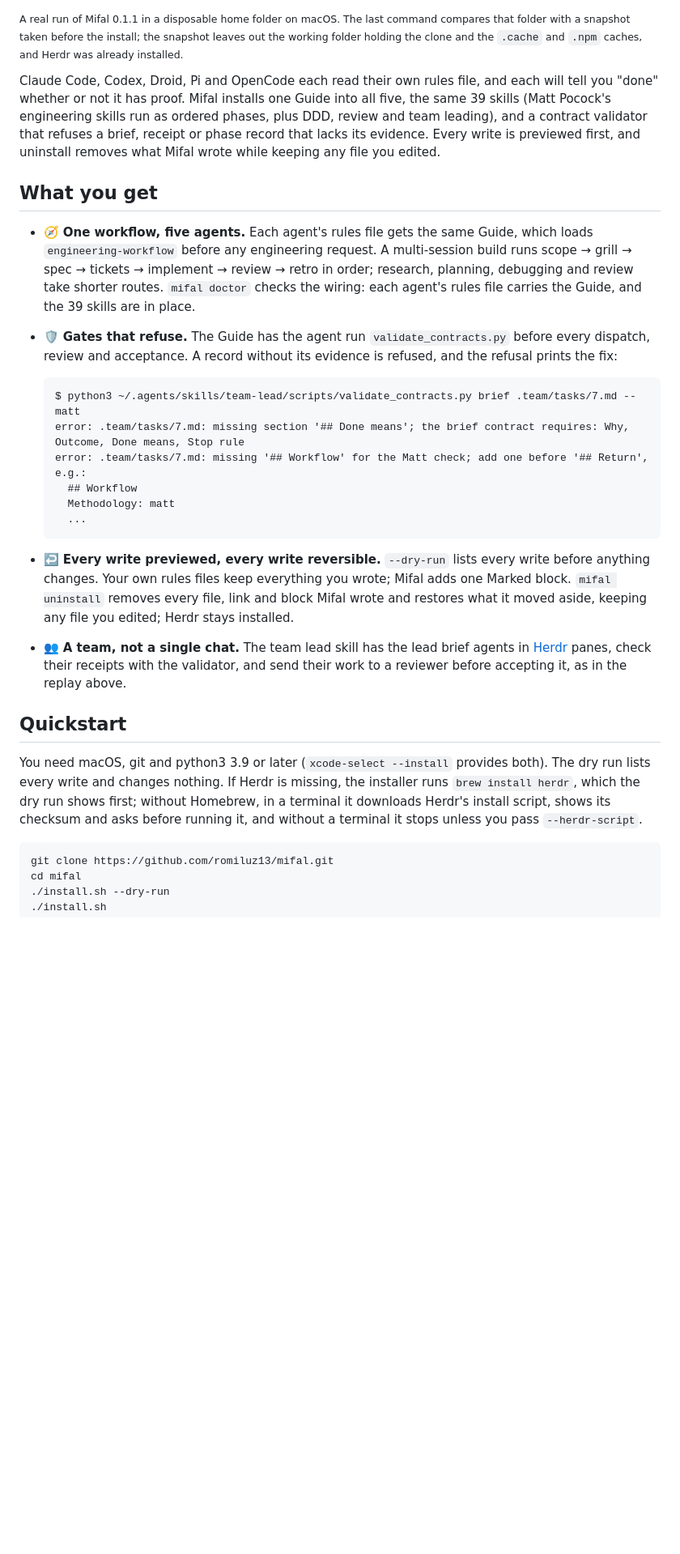
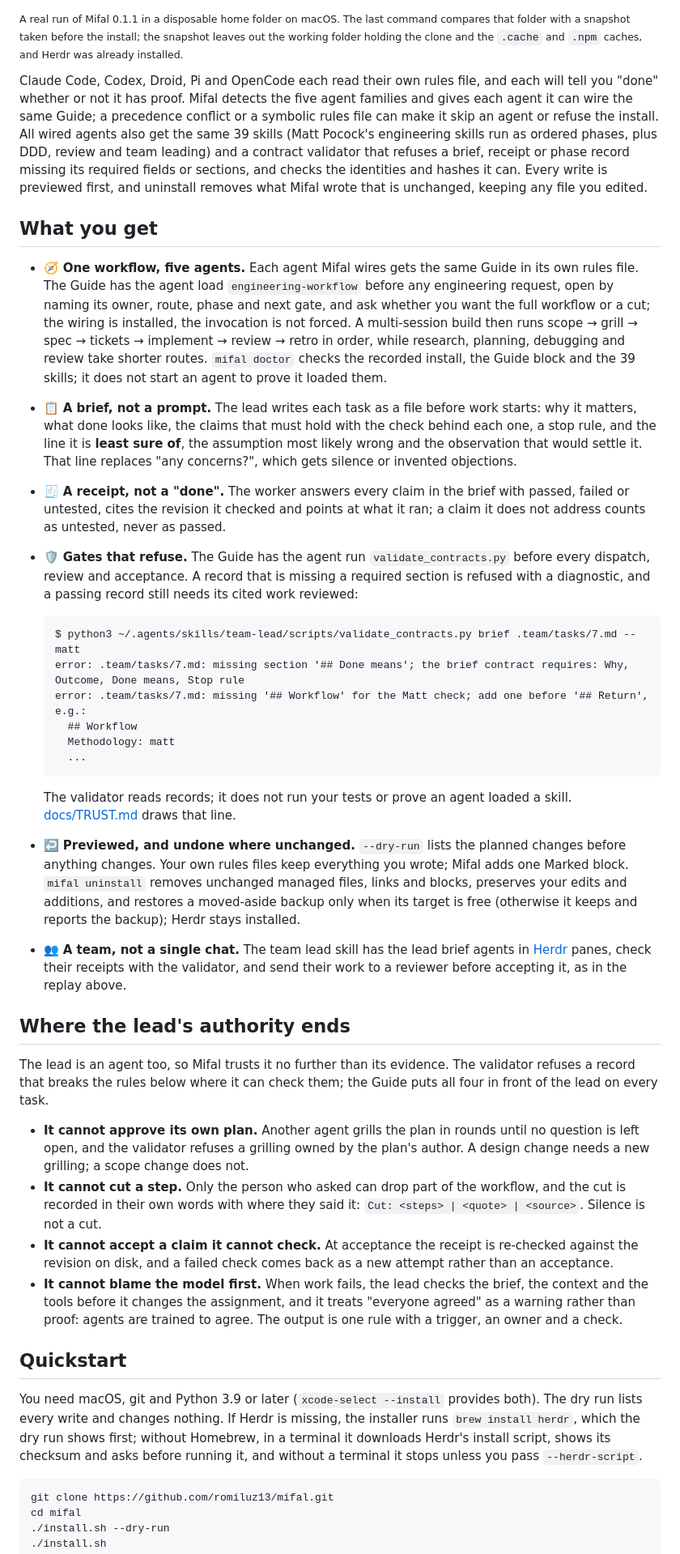
Before and after one commit to avidigmi/mifal, a Markdown page: README.md, the part around one of its changes. Shown at 81% size. Drawn GitHub-style; blank space fills up the shorter version.

````diff
--- a/README.md
+++ b/README.md
@@ -10,12 +10,14 @@
 
 <sub>A real run of Mifal 0.1.1 in a disposable home folder on macOS. The last command compares that folder with a snapshot taken before the install; the snapshot leaves out the working folder holding the clone and the <code>.cache</code> and <code>.npm</code> caches, and Herdr was already installed.</sub>
 
-Claude Code, Codex, Droid, Pi and OpenCode each read their own rules file, and each will tell you "done" whether or not it has proof. Mifal installs one Guide into all five, the same 39 skills (Matt Pocock's engineering skills run as ordered phases, plus DDD, review and team leading), and a contract validator that refuses a brief, receipt or phase record that lacks its evidence. Every write is previewed first, and uninstall removes what Mifal wrote while keeping any file you edited.
+Claude Code, Codex, Droid, Pi and OpenCode each read their own rules file, and each will tell you "done" whether or not it has proof. Mifal detects the five agent families and gives each agent it can wire the same Guide; a precedence conflict or a symbolic rules file can make it skip an agent or refuse the install. All wired agents also get the same 39 skills (Matt Pocock's engineering skills run as ordered phases, plus DDD, review and team leading) and a contract validator that refuses a brief, receipt or phase record missing its required fields or sections, and checks the identities and hashes it can. Every write is previewed first, and uninstall removes what Mifal wrote that is unchanged, keeping any file you edited.
 
 ## What you get
 
-- 🧭 **One workflow, five agents.** Each agent's rules file gets the same Guide, which loads `engineering-workflow` before any engineering request. A multi-session build runs scope → grill → spec → tickets → implement → review → retro in order; research, planning, debugging and review take shorter routes. `mifal doctor` checks the wiring: each agent's rules file carries the Guide, and the 39 skills are in place.
-- 🛡️ **Gates that refuse.** The Guide has the agent run `validate_contracts.py` before every dispatch, review and acceptance. A record without its evidence is refused, and the refusal prints the fix:
+- 🧭 **One workflow, five agents.** Each agent Mifal wires gets the same Guide in its own rules file. The Guide has the agent load `engineering-workflow` before any engineering request, open by naming its owner, route, phase and next gate, and ask whether you want the full workflow or a cut; the wiring is installed, the invocation is not forced. A multi-session build then runs scope → grill → spec → tickets → implement → review → retro in order, while research, planning, debugging and review take shorter routes. `mifal doctor` checks the recorded install, the Guide block and the 39 skills; it does not start an agent to prove it loaded them.
+- 📋 **A brief, not a prompt.** The lead writes each task as a file before work starts: why it matters, what done looks like, the claims that must hold with the check behind each one, a stop rule, and the line it is **least sure of**, the assumption most likely wrong and the observation that would settle it. That line replaces "any concerns?", which gets silence or invented objections.
+- 🧾 **A receipt, not a "done".** The worker answers every claim in the brief with passed, failed or untested, cites the revision it checked and points at what it ran; a claim it does not address counts as untested, never as passed.
+- 🛡️ **Gates that refuse.** The Guide has the agent run `validate_contracts.py` before every dispatch, review and acceptance. A record that is missing a required section is refused with a diagnostic, and a passing record still needs its cited work reviewed:
 
   ```text
   $ python3 ~/.agents/skills/team-lead/scripts/validate_contracts.py brief .team/tasks/7.md --matt
@@ -25,12 +27,23 @@ Claude Code, Codex, Droid, Pi and OpenCode each read their own rules file, and e
     Methodology: matt
     ...
   ```
-- ↩️ **Every write previewed, every write reversible.** `--dry-run` lists every write before anything changes. Your own rules files keep everything you wrote; Mifal adds one Marked block. `mifal uninstall` removes every file, link and block Mifal wrote and restores what it moved aside, keeping any file you edited; Herdr stays installed.
+
+  The validator reads records; it does not run your tests or prove an agent loaded a skill. [docs/TRUST.md](docs/TRUST.md) draws that line.
+- ↩️ **Previewed, and undone where unchanged.** `--dry-run` lists the planned changes before anything changes. Your own rules files keep everything you wrote; Mifal adds one Marked block. `mifal uninstall` removes unchanged managed files, links and blocks, preserves your edits and additions, and restores a moved-aside backup only when its target is free (otherwise it keeps and reports the backup); Herdr stays installed.
 - 👥 **A team, not a single chat.** The team lead skill has the lead brief agents in [Herdr](https://herdr.dev) panes, check their receipts with the validator, and send their work to a reviewer before accepting it, as in the replay above.
+
+## Where the lead's authority ends
+
+The lead is an agent too, so Mifal trusts it no further than its evidence. The validator refuses a record that breaks the rules below where it can check them; the Guide puts all four in front of the lead on every task.
+
+- **It cannot approve its own plan.** Another agent grills the plan in rounds until no question is left open, and the validator refuses a grilling owned by the plan's author. A design change needs a new grilling; a scope change does not.
+- **It cannot cut a step.** Only the person who asked can drop part of the workflow, and the cut is recorded in their own words with where they said it: `Cut: <steps> | <quote> | <source>`. Silence is not a cut.
+- **It cannot accept a claim it cannot check.** At acceptance the receipt is re-checked against the revision on disk, and a failed check comes back as a new attempt rather than an acceptance.
+- **It cannot blame the model first.** When work fails, the lead checks the brief, the context and the tools before it changes the assignment, and it treats "everyone agreed" as a warning rather than proof: agents are trained to agree. The output is one rule with a trigger, an owner and a check.
 
 ## Quickstart
 
-You need macOS, git and python3 3.9 or later (`xcode-select --install` provides both). The dry run lists every write and changes nothing. If Herdr is missing, the installer runs `brew install herdr`, which the dry run shows first; without Homebrew, in a terminal it downloads Herdr's install script, shows its checksum and asks before running it, and without a terminal it stops unless you pass `--herdr-script`.
+You need macOS, git and Python 3.9 or later (`xcode-select --install` provides both). The dry run lists every write and changes nothing. If Herdr is missing, the installer runs `brew install herdr`, which the dry run shows first; without Homebrew, in a terminal it downloads Herdr's install script, shows its checksum and asks before running it, and without a terminal it stops unless you pass `--herdr-script`.
 
 ```sh
 git clone https://github.com/romiluz13/mifal.git
````
Also changed, not shown: other parts of README.md (+8 -6 lines).
